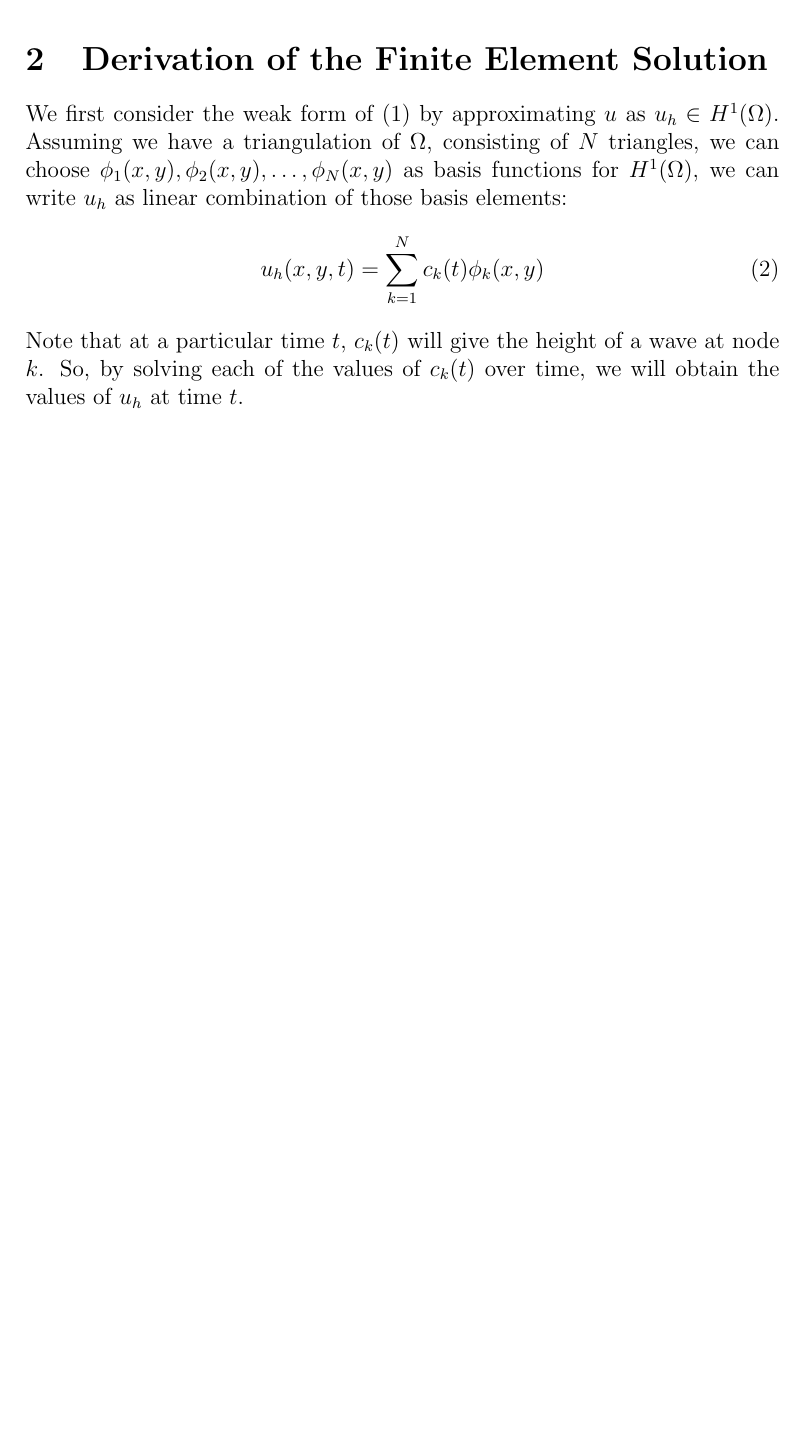
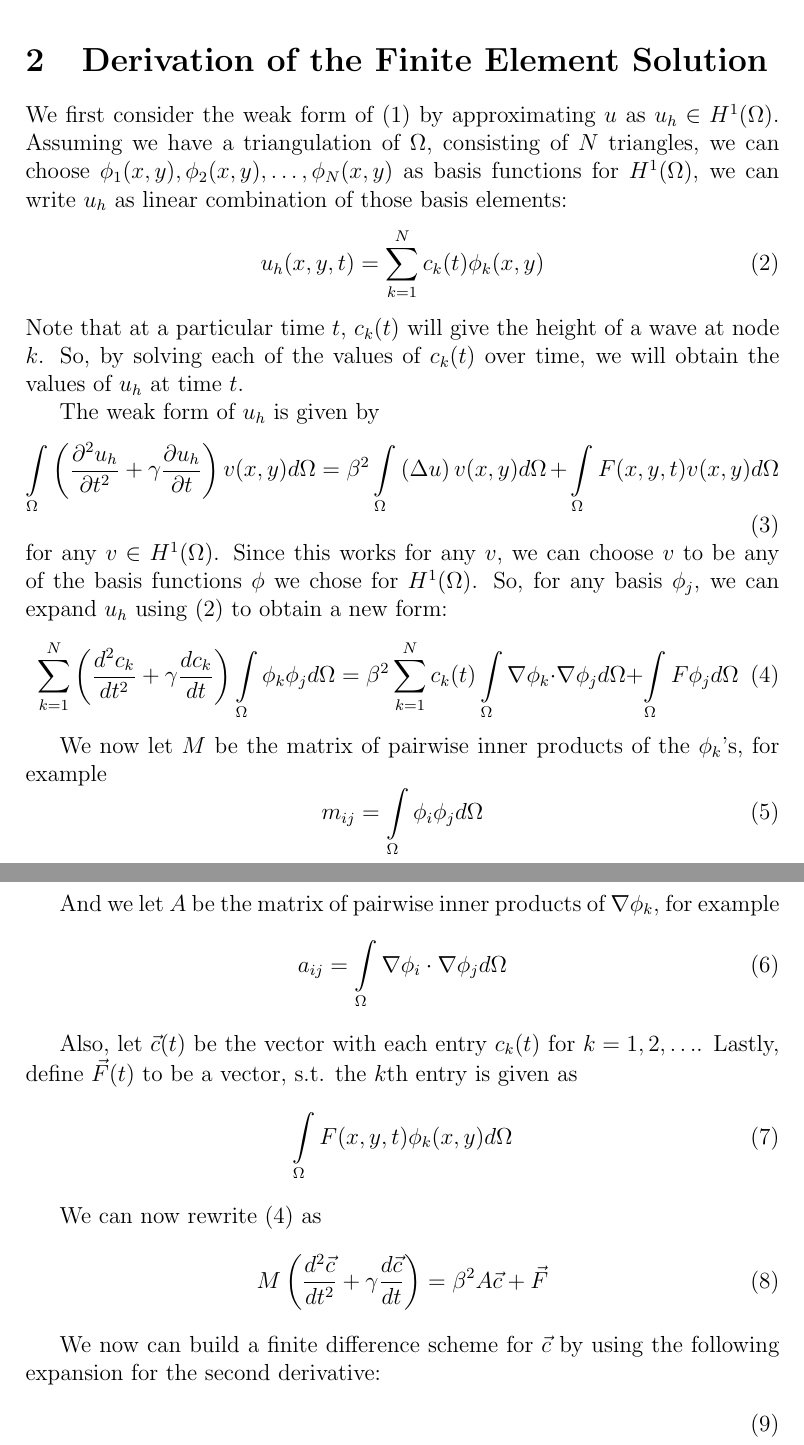
Before and after one commit to chipbell4/math_6640_project, a LaTeX document (paper/main.tex): part of the page before the commit and two parts of pages 1 and 2 of 2 after it, the two joined at a grey line, cut so that both start at the same text, the shorter picture padded with empty space. Compiled offline with pdfLaTeX.

Commit message:
Adding a WIP on the Finite Element approximation

```diff
--- a/paper/main.tex
+++ b/paper/main.tex
@@ -27,4 +27,50 @@ u_h(x,y,t) = \sum\limits_{k=1}^N c_k(t) \phi_k(x,y)
 Note that at a particular time $t$, $c_k(t)$ will give the height of a wave at node $k$. So, by solving each of the values
 of $c_k(t)$ over time, we will obtain the values of $u_h$ at time $t$.
 
+The weak form of $u_h$ is given by
+\begin{equation} \label{eq:u_h_weak_form}
+\int\limits_{\Omega}
+    \left(
+        \frac{\partial^2u_h}{\partial t^2} + \gamma \frac{\partial u_h}{\partial t}
+    \right)
+    v(x,y) d\Omega
+    =
+    \beta^2 \int\limits_{\Omega} \left( \Delta u \right) v(x,y) d\Omega
+    + \int\limits_{\Omega} F(x,y,t)v(x,y) d\Omega
+\end{equation}
+for any $v \in H^1(\Omega)$. Since this works for any $v$, we can choose $v$ to be any of the basis functions $\phi$
+we chose for $H^1(\Omega)$. So, for any basis $\phi_j$, we can expand $u_h$ using (\ref{eq:u_h}) to obtain a new form:
+\begin{equation} \label{eq:u_h_weak_form_expanded}
+\sum\limits_{k=1}^N \left( \frac{d^2c_k}{dt^2} + \gamma\frac{dc_k}{dt} \right) \int\limits_{\Omega} \phi_k\phi_j d\Omega
+=
+\beta^2\sum\limits_{k=1}^N c_k(t) \int\limits_{\Omega} \nabla \phi_k \cdot \nabla \phi_j d\Omega
++
+\int\limits_{\Omega} F\phi_j d\Omega
+\end{equation}
+
+We now let $M$ be the matrix of pairwise inner products of the $\phi_k$'s, for example
+\begin{equation} \label{eq:m_definition}
+m_{ij} = \int\limits_{\Omega} \phi_i \phi_j d\Omega
+\end{equation}
+
+And we let $A$ be the matrix of pairwise inner products of $\nabla \phi_k$, for example
+\begin{equation} \label{eq:a_definition}
+a_{ij} = \int\limits_{\Omega} \nabla \phi_i \cdot \nabla \phi_j d\Omega
+\end{equation}
+
+Also, let $\vec{c}(t)$ be the vector with each entry $c_k(t)$ for $k=1, 2, \ldots$. Lastly, define
+$\vec{F}(t)$ to be a vector, s.t. the $k$th entry is given as
+\begin{equation} \label{eq:vec_F_definition}
+\int\limits_{\Omega} F(x,y,t) \phi_k(x,y) d\Omega
+\end{equation}
+
+We can now rewrite (\ref{eq:u_h_weak_form_expanded}) as
+\begin{equation} \label{eq:u_h_matrix}
+M\left( \frac{d^2\vec{c}}{dt^2} + \gamma\frac{d\vec{c}}{dt} \right) = \beta^2 A \vec{c} + \vec{F}
+\end{equation}
+
+We now can build a finite difference scheme for $\vec{c}$ by using the following expansion for the second derivative:
+\begin{equation} \label{eq:second_derivative_finite_difference}
+\end{equation}
+
 \end{document}
```
